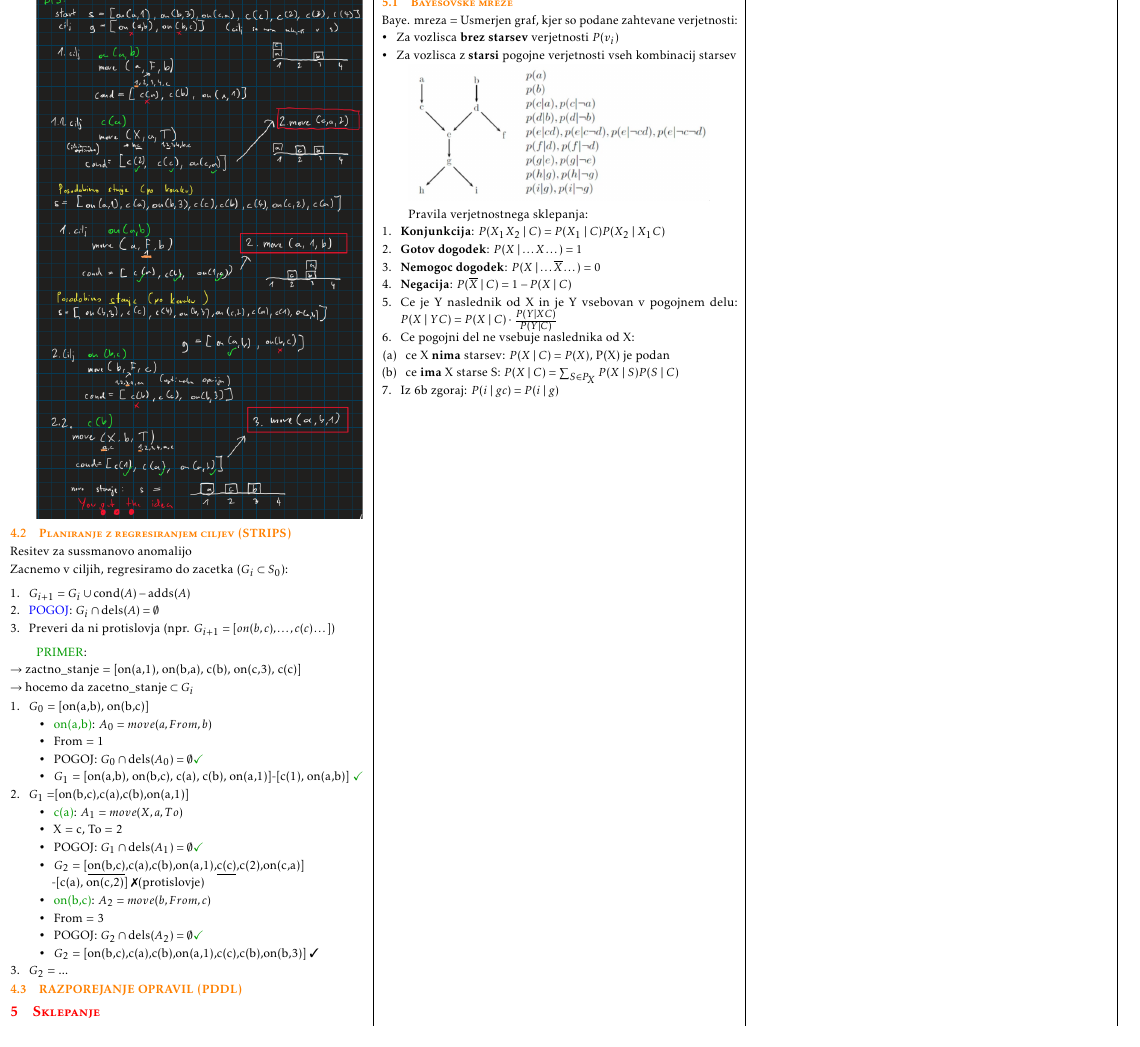
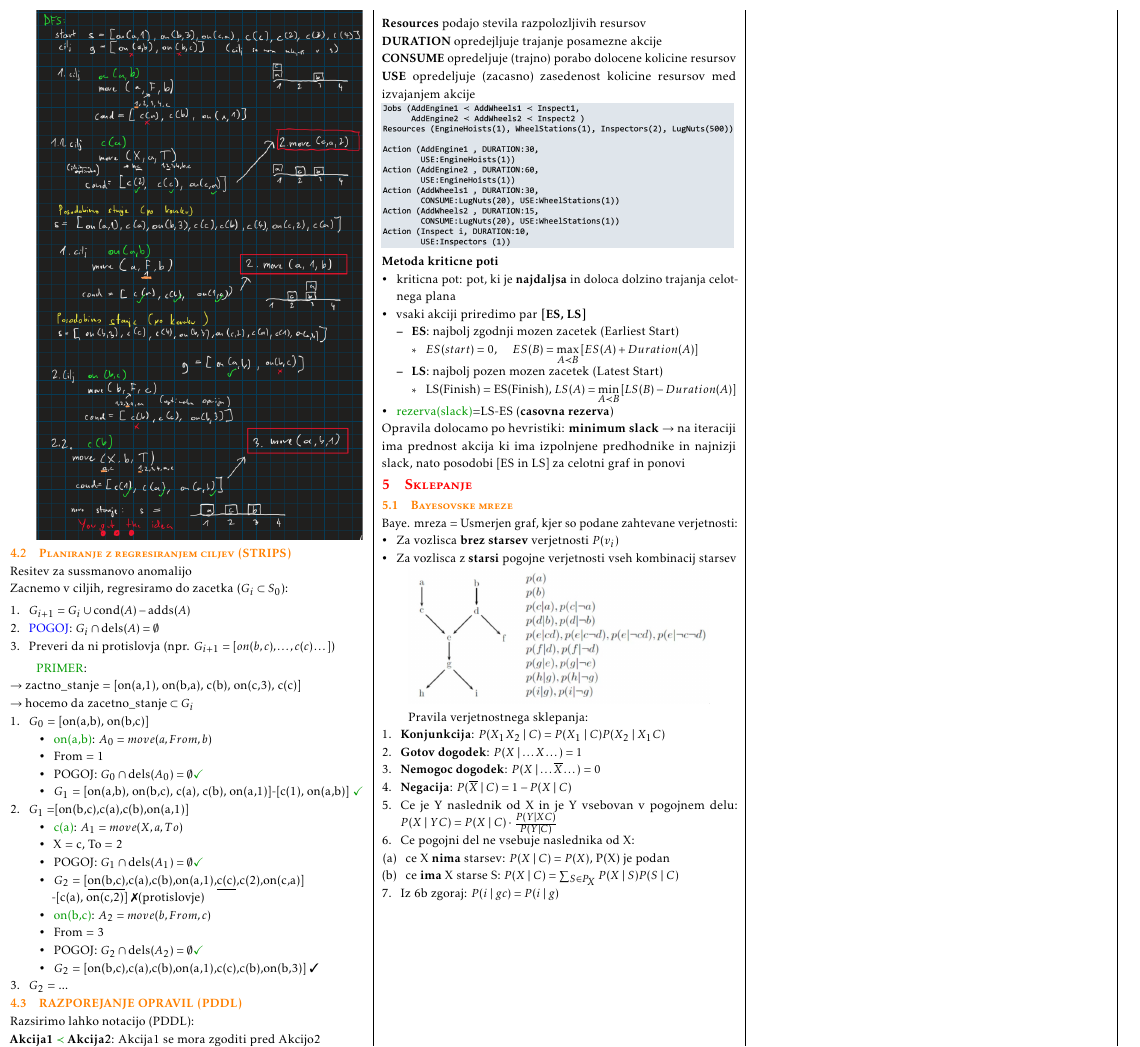
Before and after one commit to bl4ko/oui, a LaTeX document (cheatsheet.tex, which reads snovi/03_Planiranje.tex): part of page 3 of 3, cut at the place of the change. Compiled offline with pdfLaTeX.

Commit message:
Adding pddl section

```diff
--- a/snovi/03_Planiranje.tex
+++ b/snovi/03_Planiranje.tex
@@ -60,4 +60,31 @@ $\rightarrow$ hocemo da $\text{zacetno\_stanje} \subset G_i$
     \end{itemize}
     \item $G_2$ = ...
 \end{enumerate}
+
+
 \subsection{RAZPOREJANJE OPRAVIL (PDDL)}
+Razsirimo lahko notacijo (PDDL):\\
+\textbf{Akcija1 $\green{\prec}$ Akcija2}: Akcija1 se mora zgoditi pred Akcijo2\\
+\textbf{Resources} podajo stevila razpolozljivih resursov\\
+\textbf{DURATION} opredejljuje trajanje posamezne akcije\\
+\textbf{CONSUME} opredeljuje (trajno) porabo dolocene kolicine resursov\\
+\textbf{USE} opredeljuje (zacasno) zasedenost kolicine resursov med izvajanjem akcije\\
+\includegraphics[width=7cm]{./images/pddl.png}
+\textbf{Metoda kriticne poti}
+\begin{itemize}[leftmargin=*,noitemsep,topsep=0pt]
+    \item kriticna pot: pot, ki je \textbf{najdaljsa} in doloca dolzino trajanja celotnega plana
+    \item vsaki akciji priredimo par \textbf{[ES, LS]}
+    \begin{itemize}[leftmargin=*,noitemsep,topsep=0pt]
+        \item \textbf{ES}: najbolj zgodnji mozen zacetek (Earliest Start)
+        \begin{itemize}[leftmargin=*,noitemsep,topsep=0pt]
+            \item $ES(start) = 0$, $\quad ES(B) = \max\limits_{A \prec B} \left[ ES(A) + Duration(A)\right]$
+        \end{itemize}
+        \item \textbf{LS}: najbolj pozen mozen zacetek (Latest Start)
+        \begin{itemize}[leftmargin=*,noitemsep,topsep=0pt]
+            \item LS(Finish) = ES(Finish), $LS(A) = \min\limits_{A\prec B}\left[ LS(B) - Duration(A)\right]$
+        \end{itemize}
+    \end{itemize}
+    \item \green{rezerva(slack)}=LS-ES (\textbf{casovna rezerva})
+\end{itemize}
+Opravila dolocamo po hevristiki: \textbf{minimum slack} $\rightarrow$ na iteraciji ima prednost akcija
+ki ima izpolnjene predhodnike in najnizji slack, nato posodobi [ES in LS] za celotni graf in ponovi
```
Also changed, not shown: images/pddl.png (added).
